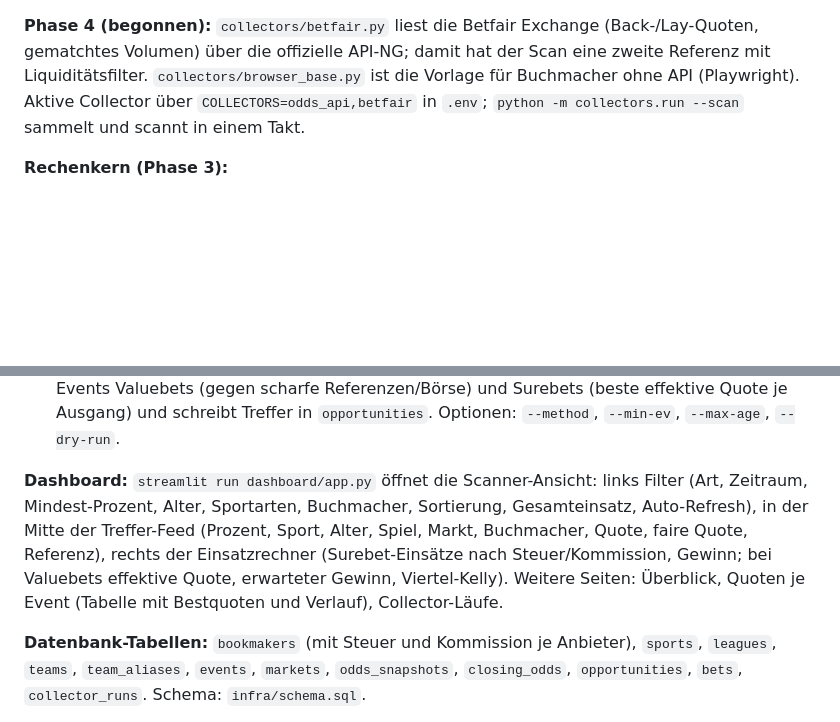
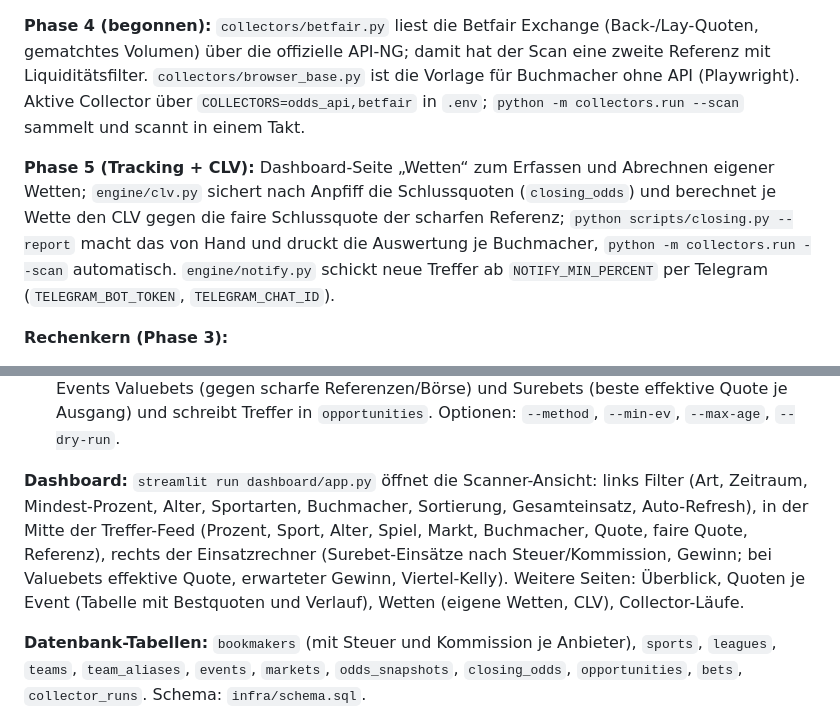
Before and after one commit to Arian-hwaiz/becher, a Markdown page: README.md, 2 parts joined by grey strips. GitHub-like rendering; blank space fills up the shorter version.

```diff
--- a/README.md
+++ b/README.md
@@ -59,13 +59,15 @@ Läuft die Datenbank schon und ist das Schema älter, spielt `python scripts/ini
 
 **Phase 4 (begonnen):** `collectors/betfair.py` liest die Betfair Exchange (Back-/Lay-Quoten, gematchtes Volumen) über die offizielle API-NG; damit hat der Scan eine zweite Referenz mit Liquiditätsfilter. `collectors/browser_base.py` ist die Vorlage für Buchmacher ohne API (Playwright). Aktive Collector über `COLLECTORS=odds_api,betfair` in `.env`; `python -m collectors.run --scan` sammelt und scannt in einem Takt.
 
+**Phase 5 (Tracking + CLV):** Dashboard-Seite „Wetten“ zum Erfassen und Abrechnen eigener Wetten; `engine/clv.py` sichert nach Anpfiff die Schlussquoten (`closing_odds`) und berechnet je Wette den CLV gegen die faire Schlussquote der scharfen Referenz; `python scripts/closing.py --report` macht das von Hand und druckt die Auswertung je Buchmacher, `python -m collectors.run --scan` automatisch. `engine/notify.py` schickt neue Treffer ab `NOTIFY_MIN_PERCENT` per Telegram (`TELEGRAM_BOT_TOKEN`, `TELEGRAM_CHAT_ID`).
+
 **Rechenkern (Phase 3):**
 - `engine/surebet.py`: Surebets und Middles generisch über eine Auszahlungsmatrix (Viertellinien, Wettsteuer, Börsenkommission). Hintergrund: Dokument 06.
 - `engine/devig.py`: Marge herausrechnen mit fünf Methoden (multiplikativ, additiv, Power, Shin, Logit) und gewichteter Konsens mehrerer Referenzen mit Alters- und Liquiditätsfilter.
 - `engine/valuebet.py`: EV nach Steuer/Kommission, konservativer EV mit Unsicherheitsband (wächst mit Referenz-Alter und dünnem Markt), Viertel-Kelly.
 - `engine/scan.py` + `python scripts/scan.py`: sucht in den jüngsten Quoten aller kommenden Events Valuebets (gegen scharfe Referenzen/Börse) und Surebets (beste effektive Quote je Ausgang) und schreibt Treffer in `opportunities`. Optionen: `--method`, `--min-ev`, `--max-age`, `--dry-run`.
 
-**Dashboard:** `streamlit run dashboard/app.py` öffnet die Scanner-Ansicht: links Filter (Art, Zeitraum, Mindest-Prozent, Alter, Sportarten, Buchmacher, Sortierung, Gesamteinsatz, Auto-Refresh), in der Mitte der Treffer-Feed (Prozent, Sport, Alter, Spiel, Markt, Buchmacher, Quote, faire Quote, Referenz), rechts der Einsatzrechner (Surebet-Einsätze nach Steuer/Kommission, Gewinn; bei Valuebets effektive Quote, erwarteter Gewinn, Viertel-Kelly). Weitere Seiten: Überblick, Quoten je Event (Tabelle mit Bestquoten und Verlauf), Collector-Läufe.
+**Dashboard:** `streamlit run dashboard/app.py` öffnet die Scanner-Ansicht: links Filter (Art, Zeitraum, Mindest-Prozent, Alter, Sportarten, Buchmacher, Sortierung, Gesamteinsatz, Auto-Refresh), in der Mitte der Treffer-Feed (Prozent, Sport, Alter, Spiel, Markt, Buchmacher, Quote, faire Quote, Referenz), rechts der Einsatzrechner (Surebet-Einsätze nach Steuer/Kommission, Gewinn; bei Valuebets effektive Quote, erwarteter Gewinn, Viertel-Kelly). Weitere Seiten: Überblick, Quoten je Event (Tabelle mit Bestquoten und Verlauf), Wetten (eigene Wetten, CLV), Collector-Läufe.
 
 **Datenbank-Tabellen:** `bookmakers` (mit Steuer und Kommission je Anbieter), `sports`, `leagues`, `teams`, `team_aliases`, `events`, `markets`, `odds_snapshots`, `closing_odds`, `opportunities`, `bets`, `collector_runs`. Schema: `infra/schema.sql`.
 
```
Also changed, not shown: docs/HANDBUCH.md (+20 -6 lines), docs/bilder/dashboard-wetten.png (added), 11 other files.
